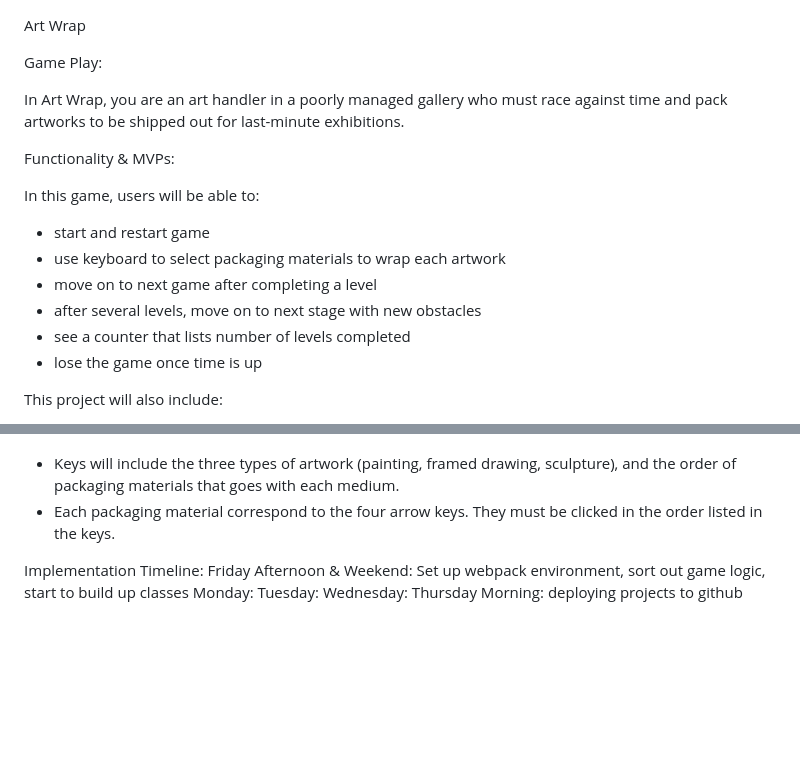
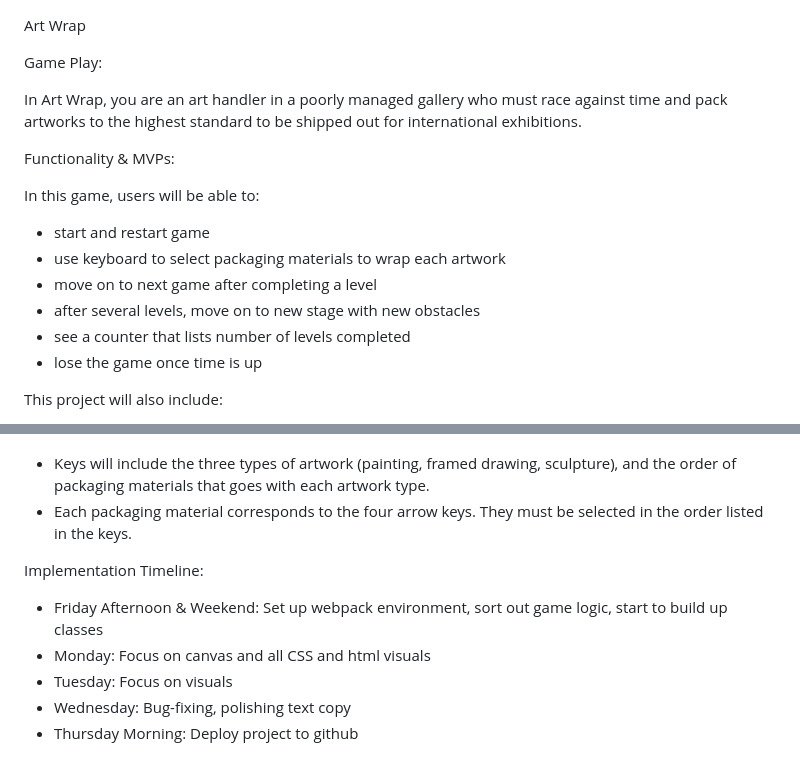
Before and after one commit to sonja-ng/art_wrap, a Markdown page: README.md, 2 parts joined by grey strips. GitHub-like rendering; blank space fills up the shorter version.

Commit message:
Update wireframe

```diff
--- a/README.md
+++ b/README.md
@@ -2,7 +2,7 @@ Art Wrap
 
 Game Play:
 
-In Art Wrap, you are an art handler in a poorly managed gallery who must race against time and pack artworks to be shipped out for last-minute exhibitions.
+In Art Wrap, you are an art handler in a poorly managed gallery who must race against time and pack artworks to the highest standard to be shipped out for international exhibitions.
 
 Functionality & MVPs:
 
@@ -10,7 +10,7 @@ In this game, users will be able to:
 - start and restart game
 - use keyboard to select packaging materials to wrap each artwork
 - move on to next game after completing a level
-- after several levels, move on to next stage with new obstacles
+- after several levels, move on to new stage with new obstacles
 - see a counter that lists number of levels completed
 - lose the game once time is up
 
@@ -20,12 +20,12 @@ This project will also include:
 Wireframe:
 ![wireframe](./wireframe/wireframe.png)
 
-- Keys will include the three types of artwork (painting, framed drawing, sculpture), and the order of packaging materials that goes with each medium.
-- Each packaging material correspond to the four arrow keys. They must be clicked in the order listed in the keys.
+- Keys will include the three types of artwork (painting, framed drawing, sculpture), and the order of packaging materials that goes with each artwork type.
+- Each packaging material corresponds to the four arrow keys. They must be selected in the order listed in the keys.
 
 Implementation Timeline:
-Friday Afternoon & Weekend: Set up webpack environment, sort out game logic, start to build up classes
-Monday:
-Tuesday:
-Wednesday:
-Thursday Morning: deploying projects to github
+- Friday Afternoon & Weekend: Set up webpack environment, sort out game logic, start to build up classes
+- Monday: Focus on canvas and all CSS and html visuals
+- Tuesday: Focus on visuals
+- Wednesday: Bug-fixing, polishing text copy
+- Thursday Morning: Deploy project to github
```
Also changed, not shown: wireframe/wireframe.png, 1 other file.
